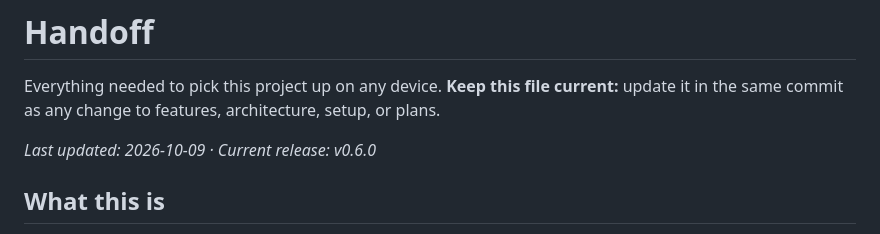
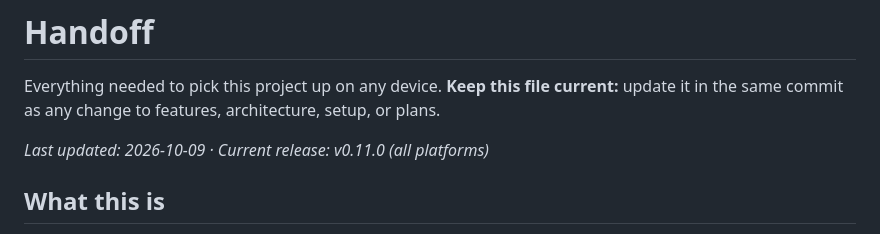
Before and after one commit to ezzeldinzozz-svg/browser, a Markdown page: HANDOFF.md, the part around the change. Drawn GitHub-style.

Commit message:
Docs: current release line
Co-Authored-By: Claude Opus 5.5 <noreply@anthropic.com>

```diff
--- a/HANDOFF.md
+++ b/HANDOFF.md
@@ -3,7 +3,7 @@
 Everything needed to pick this project up on any device. **Keep this file current:** update it
 in the same commit as any change to features, architecture, setup, or plans.
 
-_Last updated: 2026-10-09 · Current release: v0.6.0_
+_Last updated: 2026-10-09 · Current release: v0.11.0 (all platforms)_
 
 ## What this is
 
```
